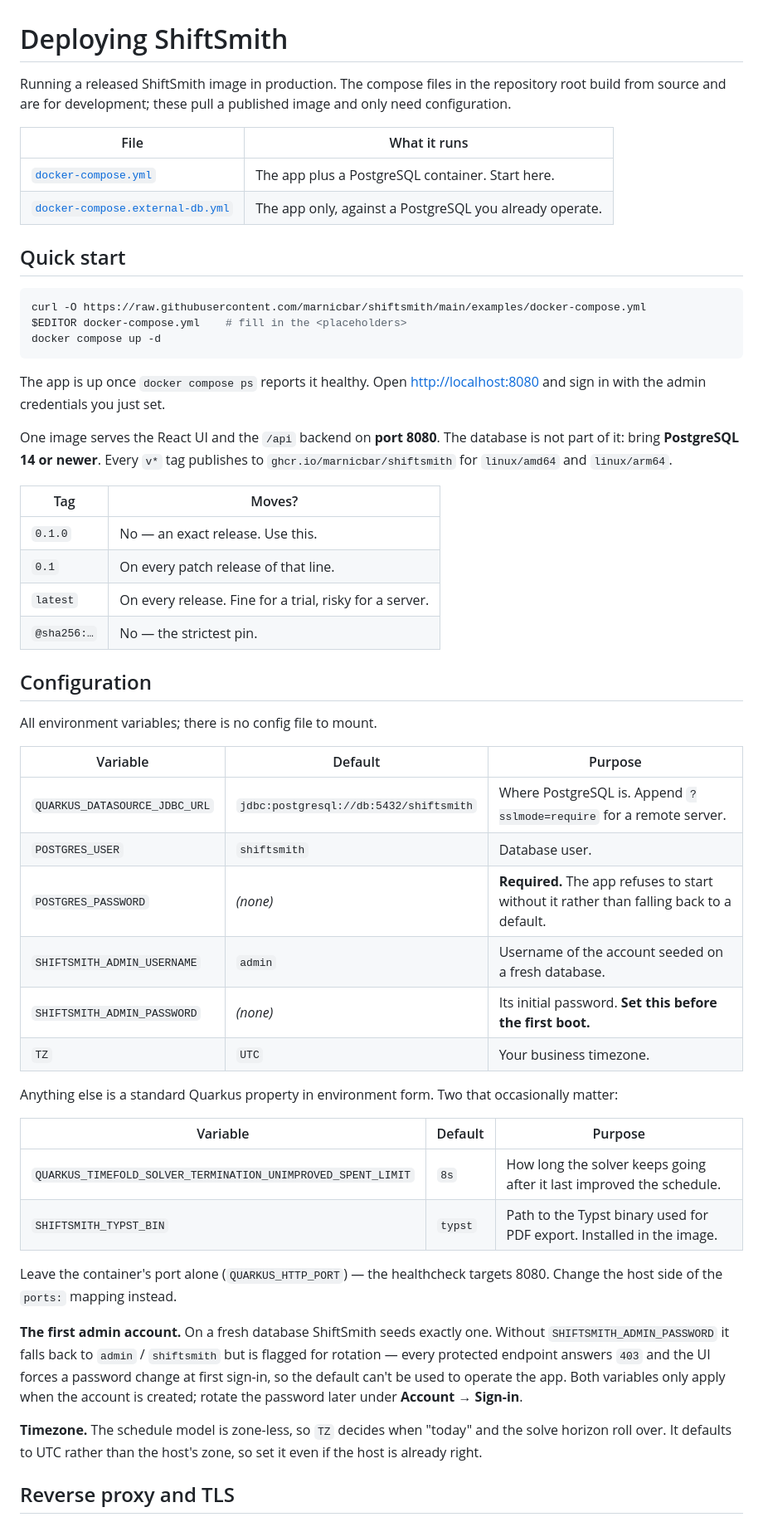
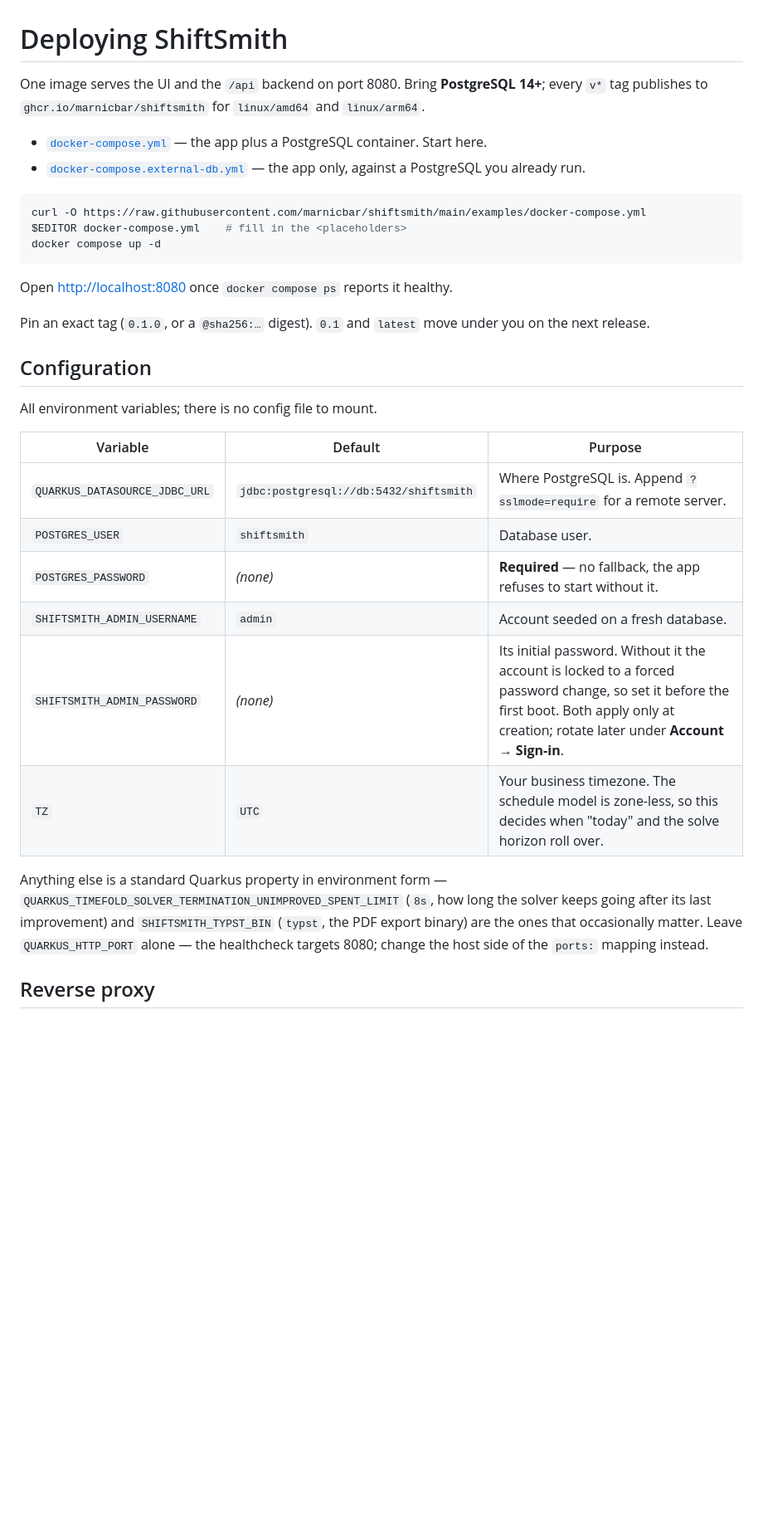
Before and after one commit to marnicbar/shiftsmith, a Markdown page: examples/README.md, the part around one of its changes. Shown at 83% size. GitHub-like rendering; blank space fills up the shorter version.

````diff
--- a/examples/README.md
+++ b/examples/README.md
@@ -1,15 +1,11 @@
 # Deploying ShiftSmith
 
-Running a released ShiftSmith image in production. The compose files in the
-repository root build from source and are for development; these pull a
-published image and only need configuration.
+One image serves the UI and the `/api` backend on port 8080. Bring **PostgreSQL
+14+**; every `v*` tag publishes to `ghcr.io/marnicbar/shiftsmith` for
+`linux/amd64` and `linux/arm64`.
 
-| File | What it runs |
-| --- | --- |
-| [`docker-compose.yml`](docker-compose.yml) | The app plus a PostgreSQL container. Start here. |
-| [`docker-compose.external-db.yml`](docker-compose.external-db.yml) | The app only, against a PostgreSQL you already operate. |
-
-## Quick start
+- [`docker-compose.yml`](docker-compose.yml) — the app plus a PostgreSQL container. Start here.
+- [`docker-compose.external-db.yml`](docker-compose.external-db.yml) — the app only, against a PostgreSQL you already run.
 
 ```bash
 curl -O https://raw.githubusercontent.com/marnicbar/shiftsmith/main/examples/docker-compose.yml
@@ -17,19 +13,10 @@ $EDITOR docker-compose.yml    # fill in the <placeholders>
 docker compose up -d
 ```
 
-The app is up once `docker compose ps` reports it healthy. Open
-<http://localhost:8080> and sign in with the admin credentials you just set.
+Open <http://localhost:8080> once `docker compose ps` reports it healthy.
 
-One image serves the React UI and the `/api` backend on **port 8080**. The
-database is not part of it: bring **PostgreSQL 14 or newer**. Every `v*` tag
-publishes to `ghcr.io/marnicbar/shiftsmith` for `linux/amd64` and `linux/arm64`.
-
-| Tag | Moves? |
-| --- | --- |
-| `0.1.0` | No — an exact release. Use this. |
-| `0.1` | On every patch release of that line. |
-| `latest` | On every release. Fine for a trial, risky for a server. |
-| `@sha256:…` | No — the strictest pin. |
+Pin an exact tag (`0.1.0`, or a `@sha256:…` digest). `0.1` and `latest` move
+under you on the next release.
 
 ## Configuration
 
@@ -39,33 +26,18 @@ All environment variables; there is no config file to mount.
 | --- | --- | --- |
 | `QUARKUS_DATASOURCE_JDBC_URL` | `jdbc:postgresql://db:5432/shiftsmith` | Where PostgreSQL is. Append `?sslmode=require` for a remote server. |
 | `POSTGRES_USER` | `shiftsmith` | Database user. |
-| `POSTGRES_PASSWORD` | _(none)_ | **Required.** The app refuses to start without it rather than falling back to a default. |
-| `SHIFTSMITH_ADMIN_USERNAME` | `admin` | Username of the account seeded on a fresh database. |
-| `SHIFTSMITH_ADMIN_PASSWORD` | _(none)_ | Its initial password. **Set this before the first boot.** |
-| `TZ` | `UTC` | Your business timezone. |
+| `POSTGRES_PASSWORD` | _(none)_ | **Required** — no fallback, the app refuses to start without it. |
+| `SHIFTSMITH_ADMIN_USERNAME` | `admin` | Account seeded on a fresh database. |
+| `SHIFTSMITH_ADMIN_PASSWORD` | _(none)_ | Its initial password. Without it the account is locked to a forced password change, so set it before the first boot. Both apply only at creation; rotate later under **Account → Sign-in**. |
+| `TZ` | `UTC` | Your business timezone. The schedule model is zone-less, so this decides when "today" and the solve horizon roll over. |
 
-Anything else is a standard Quarkus property in environment form. Two that
-occasionally matter:
+Anything else is a standard Quarkus property in environment form —
+`QUARKUS_TIMEFOLD_SOLVER_TERMINATION_UNIMPROVED_SPENT_LIMIT` (`8s`, how long the
+solver keeps going after its last improvement) and `SHIFTSMITH_TYPST_BIN`
+(`typst`, the PDF export binary) are the ones that occasionally matter. Leave
+`QUARKUS_HTTP_PORT` alone — the healthcheck targets 8080; change the host side of
+the `ports:` mapping instead.
 
-| Variable | Default | Purpose |
-| --- | --- | --- |
-| `QUARKUS_TIMEFOLD_SOLVER_TERMINATION_UNIMPROVED_SPENT_LIMIT` | `8s` | How long the solver keeps going after it last improved the schedule. |
-| `SHIFTSMITH_TYPST_BIN` | `typst` | Path to the Typst binary used for PDF export. Installed in the image. |
-
-Leave the container's port alone (`QUARKUS_HTTP_PORT`) — the healthcheck targets
-8080. Change the host side of the `ports:` mapping instead.
-
-**The first admin account.** On a fresh database ShiftSmith seeds exactly one.
-Without `SHIFTSMITH_ADMIN_PASSWORD` it falls back to `admin` / `shiftsmith` but
-is flagged for rotation — every protected endpoint answers `403` and the UI
-forces a password change at first sign-in, so the default can't be used to
-operate the app. Both variables only apply when the account is created; rotate
-the password later under **Account → Sign-in**.
-
-**Timezone.** The schedule model is zone-less, so `TZ` decides when "today" and
-the solve horizon roll over. It defaults to UTC rather than the host's zone, so
-set it even if the host is already right.
-
-## Reverse proxy and TLS
+## Reverse proxy
 
 The app speaks plain HTTP and the SPA keeps its session token in `localStorage`,
````
Also changed, not shown: other parts of examples/README.md (+21 -36 lines), README.md (+9 -20 lines).
